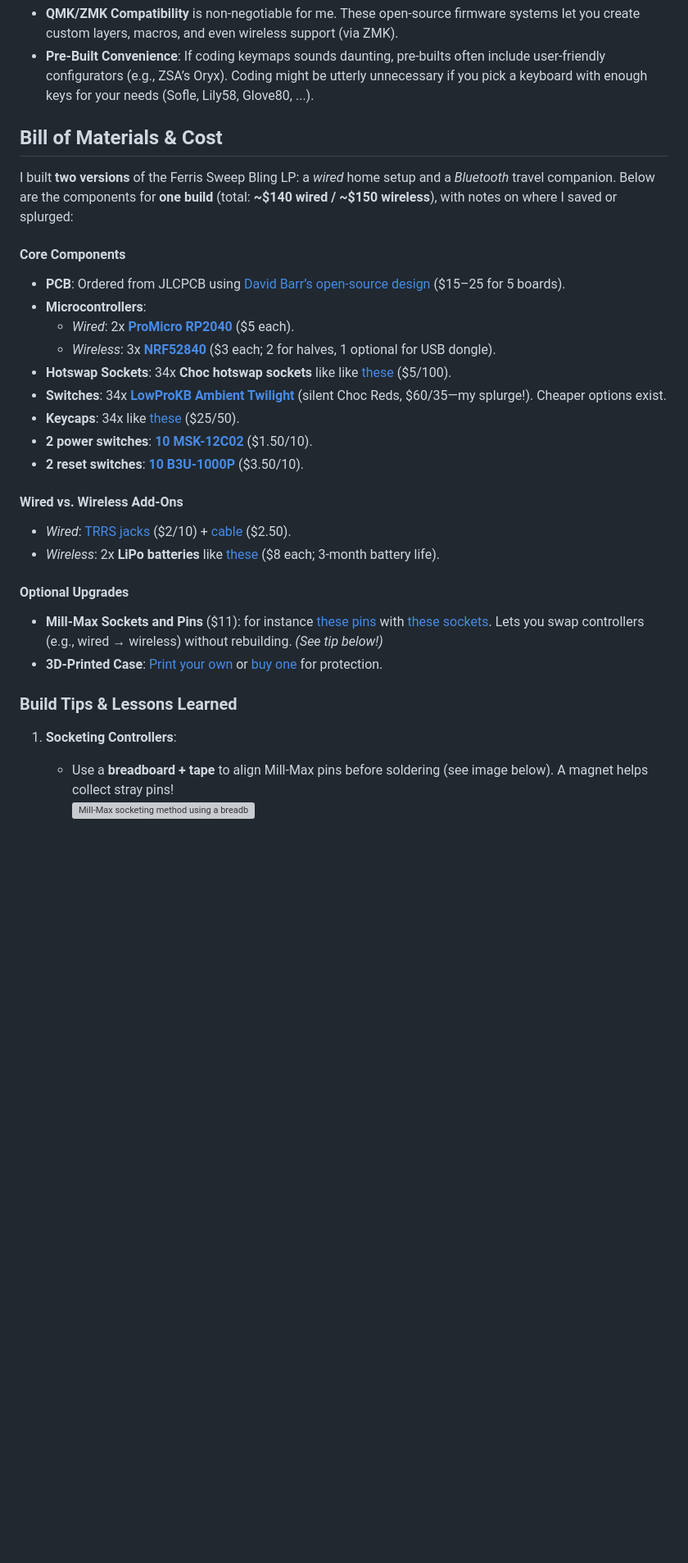
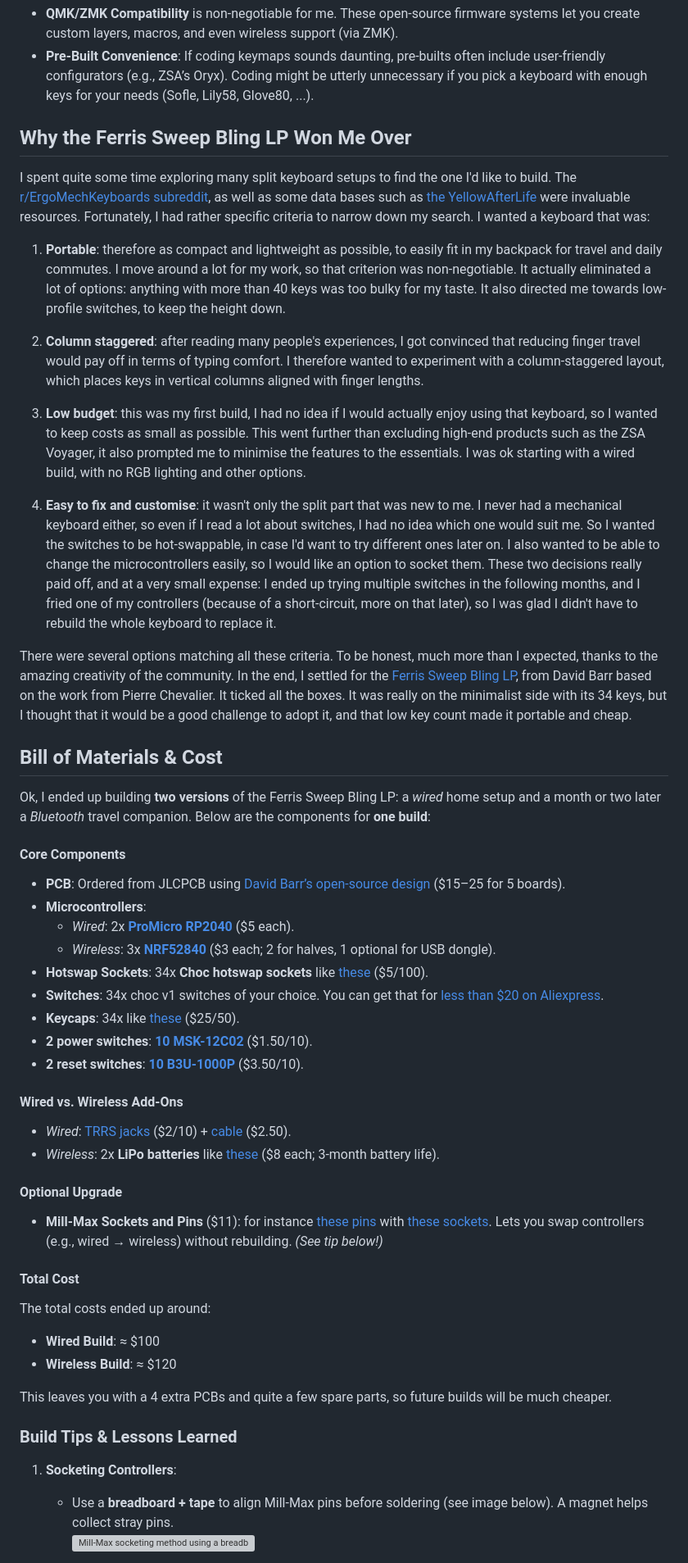
Before and after one commit to xamcost/xamcost.github.io, a Markdown page: src/blog/ferris_sweep.md, the part around the change printed below. Shown: that part at 82% size. GitHub-like rendering; blank space fills up the shorter version; grey boxes are pictures that could not be loaded.

```diff
--- a/src/blog/ferris_sweep.md
+++ b/src/blog/ferris_sweep.md
@@ -73,36 +61,57 @@ Since ergonomics drove my search, I focused solely on **split keyboards**, but e
 - **QMK/ZMK Compatibility** is non-negotiable for me. These open-source firmware systems let you create custom layers, macros, and even wireless support (via ZMK).
 - **Pre-Built Convenience**: If coding keymaps sounds daunting, pre-builts often include user-friendly configurators (e.g., ZSA’s Oryx). Coding might be utterly unnecessary if you pick a keyboard with enough keys for your needs (Sofle, Lily58, Glove80, ...).
 
-## **Bill of Materials & Cost**
+## Why the Ferris Sweep Bling LP Won Me Over
 
-I built **two versions** of the Ferris Sweep Bling LP: a _wired_ home setup and a _Bluetooth_ travel companion. Below are the components for **one build** (total: **~$140 wired / ~$150 wireless**), with notes on where I saved or splurged:
+I spent quite some time exploring many split keyboard setups to find the one I'd like to build. The [r/ErgoMechKeyboards subreddit](https://www.reddit.com/r/ErgoMechKeyboards/), as well as some data bases such as [the YellowAfterLife](https://yal-tools.github.io/ergo-keyboards/) were invaluable resources. Fortunately, I had rather specific criteria to narrow down my search. I wanted a keyboard that was:
 
-#### **Core Components**
+1. **Portable**: therefore as compact and lightweight as possible, to easily fit in my backpack for travel and daily commutes. I move around a lot for my work, so that criterion was non-negotiable. It actually eliminated a lot of options: anything with more than 40 keys was too bulky for my taste. It also directed me towards low-profile switches, to keep the height down.
+
+2. **Column staggered**: after reading many people's experiences, I got convinced that reducing finger travel would pay off in terms of typing comfort. I therefore wanted to experiment with a column-staggered layout, which places keys in vertical columns aligned with finger lengths.
+
+3. **Low budget**: this was my first build, I had no idea if I would actually enjoy using that keyboard, so I wanted to keep costs as small as possible. This went further than excluding high-end products such as the ZSA Voyager, it also prompted me to minimise the features to the essentials. I was ok starting with a wired build, with no RGB lighting and other options.
+
+4. **Easy to fix and customise**: it wasn't only the split part that was new to me. I never had a mechanical keyboard either, so even if I read a lot about switches, I had no idea which one would suit me. So I wanted the switches to be hot-swappable, in case I'd want to try different ones later on. I also wanted to be able to change the microcontrollers easily, so I would like an option to socket them. These two decisions really paid off, and at a very small expense: I ended up trying multiple switches in the following months, and I fried one of my controllers (because of a short-circuit, more on that later), so I was glad I didn't have to rebuild the whole keyboard to replace it.
+
+There were several options matching all these criteria. To be honest, much more than I expected, thanks to the amazing creativity of the community. In the end, I settled for the [Ferris Sweep Bling LP](https://github.com/davidphilipbarr/Sweep), from David Barr based on the work from Pierre Chevalier. It ticked all the boxes. It was really on the minimalist side with its 34 keys, but I thought that it would be a good challenge to adopt it, and that low key count made it portable and cheap.
+
+## Bill of Materials & Cost
+
+Ok, I ended up building **two versions** of the Ferris Sweep Bling LP: a _wired_ home setup and a month or two later a _Bluetooth_ travel companion. Below are the components for **one build**:
+
+#### Core Components
 
 - **PCB**: Ordered from JLCPCB using [David Barr’s open-source design](https://github.com/davidphilipbarr/Sweep) ($15–25 for 5 boards).
 - **Microcontrollers**:
   - _Wired_: 2x **[ProMicro RP2040](https://www.aliexpress.us/item/1005006604204584.html?spm=a2g0o.order_list.order_list_main.70.72831802QA2ICf&gatewayAdapt=4itemAdapt)** ($5 each).
   - _Wireless_: 3x **[NRF52840](https://www.aliexpress.us/item/1005008099333183.html?spm=a2g0o.order_list.order_list_main.25.72831802QA2ICf&gatewayAdapt=4itemAdapt)** ($3 each; 2 for halves, 1 optional for USB dongle).
-- **Hotswap Sockets**: 34x **Choc hotswap sockets** like like [these](https://www.aliexpress.us/item/3256808692980731.html?spm=a2g0o.productlist.main.3.25e27cd4Xw4oiT&algo_pvid=ae35fc02-49b1-4437-b83e-e1f2540054dc&algo_exp_id=ae35fc02-49b1-4437-b83e-e1f2540054dc-2&pdp_ext_f=%7B%22order%22%3A%22-1%22%2C%22eval%22%3A%221%22%7D&pdp_npi=4%40dis%21GBP%216.84%213.07%21%21%219.03%214.06%21%402103847817482638843885646e5573%2112000047061145560%21sea%21US%214906360034%21X&curPageLogUid=sXF1SErJx5Gh&utparam-url=scene%3Asearch%7Cquery_from%3A) ($5/100).
-- **Switches**: 34x **[LowProKB Ambient Twilight](https://mechboards.co.uk/products/lowprokb-ambients-twilight?_pos=6&_fid=c08e9b67d&_ss=c)** (silent Choc Reds, $60/35—my splurge!). Cheaper options exist.
+- **Hotswap Sockets**: 34x **Choc hotswap sockets** like [these](https://www.aliexpress.us/item/3256808692980731.html?spm=a2g0o.productlist.main.3.25e27cd4Xw4oiT&algo_pvid=ae35fc02-49b1-4437-b83e-e1f2540054dc&algo_exp_id=ae35fc02-49b1-4437-b83e-e1f2540054dc-2&pdp_ext_f=%7B%22order%22%3A%22-1%22%2C%22eval%22%3A%221%22%7D&pdp_npi=4%40dis%21GBP%216.84%213.07%21%21%219.03%214.06%21%402103847817482638843885646e5573%2112000047061145560%21sea%21US%214906360034%21X&curPageLogUid=sXF1SErJx5Gh&utparam-url=scene%3Asearch%7Cquery_from%3A) ($5/100).
+- **Switches**: 34x choc v1 switches of your choice. You can get that for [less than $20 on Aliexpress](https://www.aliexpress.com/item/1005008806799106.html?spm=a2g0o.detail.pcDetailTopMoreOtherSeller.3.2eb3CRPWCRPWRy&gps-id=pcDetailTopMoreOtherSeller&scm=1007.40050.354490.0&scm_id=1007.40050.354490.0&scm-url=1007.40050.354490.0&pvid=c6a39db3-0431-4582-8aa0-792c274e18aa&_t=gps-id:pcDetailTopMoreOtherSeller,scm-url:1007.40050.354490.0,pvid:c6a39db3-0431-4582-8aa0-792c274e18aa,tpp_buckets:668%232846%238116%232002&pdp_ext_f=%7B%22order%22%3A%22199%22%2C%22spu_best_type%22%3A%22service%22%2C%22eval%22%3A%221%22%2C%22sceneId%22%3A%2230050%22%2C%22fromPage%22%3A%22recommend%22%7D&pdp_npi=6%40dis%21GBP%213.77%210.76%21%21%2134.39%216.86%21%40210385db17661797035726082e6c5e%2112000046742202215%21rec%21UK%21%21ABX%211%210%21n_tag%3A-29910%3Bd%3A9e3e7492%3Bm03_new_user%3A-29895%3BpisId%3A5000000187461876&utparam-url=scene%3ApcDetailTopMoreOtherSeller%7Cquery_from%3A%7Cx_object_id%3A1005008806799106%7C_p_origin_prod%3A).
 - **Keycaps**: 34x like [these](https://www.aliexpress.us/item/3256806548230734.html?spm=a2g0o.order_list.order_list_main.45.72831802QA2ICf&gatewayAdapt=glo2usa4itemAdapt) ($25/50).
 - **2 power switches**: [**10 MSK-12C02**](https://www.aliexpress.us/item/2255799970284307.html?spm=a2g0o.order_list.order_list_main.85.72831802QA2ICf&gatewayAdapt=glo2usa4itemAdapt) ($1.50/10).
 - **2 reset switches**: [**10 B3U-1000P**](https://www.aliexpress.us/item/3256804580884419.html?spm=a2g0o.order_list.order_list_main.65.72831802QA2ICf&gatewayAdapt=glo2usa4itemAdapt) ($3.50/10).
 
-#### **Wired vs. Wireless Add-Ons**
+#### Wired vs. Wireless Add-Ons
 
 - _Wired_: [TRRS jacks](https://www.aliexpress.us/item/3256802925347427.html?spm=a2g0o.order_list.order_list_main.55.72831802QA2ICf&gatewayAdapt=glo2usa4itemAdapt) ($2/10) + [cable](https://www.aliexpress.us/item/2255799918035646.html?spm=a2g0o.order_list.order_list_main.50.72831802QA2ICf&gatewayAdapt=glo2usa4itemAdapt) ($2.50).
 - _Wireless_: 2x **LiPo batteries** like [these](https://www.ebay.co.uk/itm/375674742251) ($8 each; 3-month battery life).
 
-#### **Optional Upgrades**
+#### Optional Upgrade
 
 - **Mill-Max Sockets and Pins** ($11): for instance [these pins](https://mechboards.co.uk/products/mill-max-socket-pins) with [these sockets](https://mechboards.co.uk/products/machine-pin-sockets). Lets you swap controllers (e.g., wired → wireless) without rebuilding. _(See tip below!)_
-- **3D-Printed Case**: [Print your own](https://www.printables.com/model/782368-ferris-sweep-bling-lp) or [buy one](https://mechboards.co.uk/products/3d-printed-ferris-sweep-case) for protection.
 
-### **Build Tips & Lessons Learned**
+#### Total Cost
+
+The total costs ended up around:
+- **Wired Build**: ≈ $100
+- **Wireless Build**: ≈ $120
+
+This leaves you with a 4 extra PCBs and quite a few spare parts, so future builds will be much cheaper.
+
+### Build Tips & Lessons Learned
 
 1. **Socketing Controllers**:
 
-   - Use a **breadboard + tape** to align Mill-Max pins before soldering (see image below). A magnet helps collect stray pins!
+   - Use a **breadboard + tape** to align Mill-Max pins before soldering (see image below). A magnet helps collect stray pins.
      ![Mill-Max socketing method using a breadboard and tape](/mill_max_socketing.jpeg)
 
```
Also changed, not shown: other parts of src/blog/ferris_sweep.md (+49 -82 lines).
